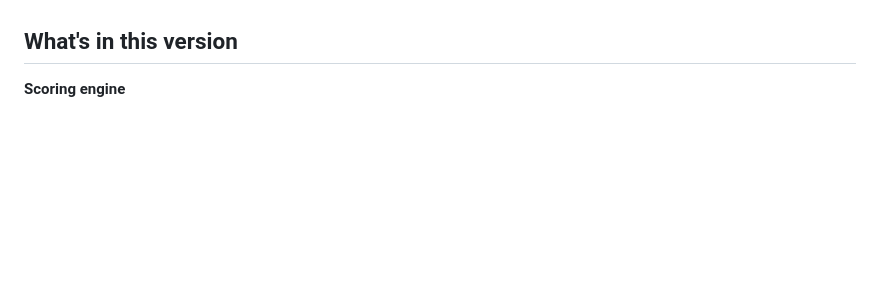
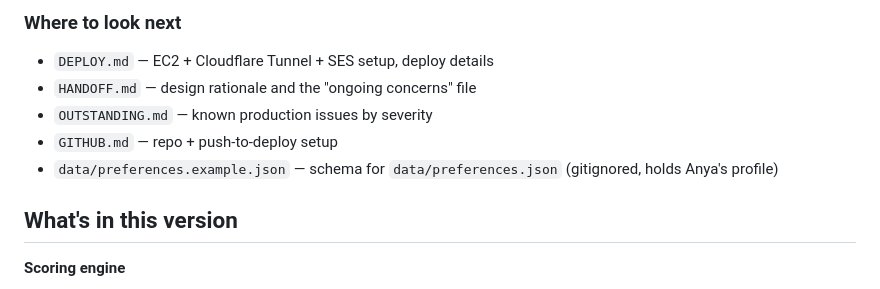
Before and after one commit to cobell206/anyajob, a Markdown page: README.md, the part around one of its changes. Drawn GitHub-style; blank space fills up the shorter version.

```diff
--- a/README.md
+++ b/README.md
@@ -4,3 +59,10 @@ Daily job-search pipeline for someone applying to Columbia or NYU Law. Scrapes l
+### Where to look next
+
+- `DEPLOY.md` — EC2 + Cloudflare Tunnel + SES setup, deploy details
+- `HANDOFF.md` — design rationale and the "ongoing concerns" file
+- `OUTSTANDING.md` — known production issues by severity
+- `GITHUB.md` — repo + push-to-deploy setup
+- `data/preferences.example.json` — schema for `data/preferences.json` (gitignored, holds Anya's profile)
 
 ## What's in this version
 
```
Also changed, not shown: other parts of README.md (+55 -0 lines).
